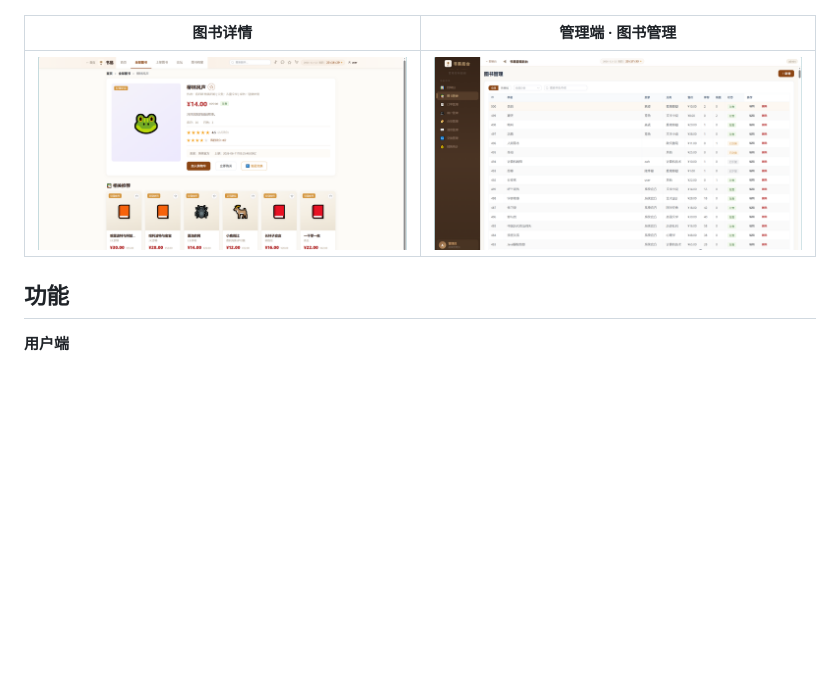
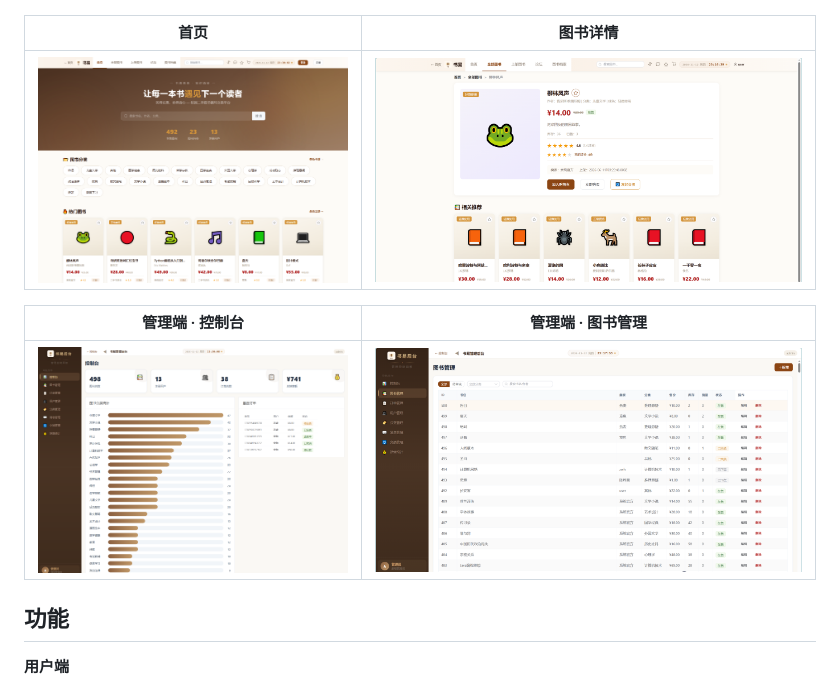
Before and after one commit to Sim-Wn/book-management, a Markdown page: README.md, the part around the change. Drawn GitHub-style; pictures changed too: docs/screenshots/admin-dashboard.png (added), docs/screenshots/home.png (added); blank space fills up the shorter version.

Commit message:
docs: 补充首页与后台控制台截图

```diff
--- a/README.md
+++ b/README.md
@@ -10,9 +10,13 @@
   <img src="./docs/screenshots/portal.png" alt="用户端 / 管理端双入口" width="100%">
 </p>
 
-| 图书详情 | 管理端 · 图书管理 |
+| 首页 | 图书详情 |
 |---|---|
-| <img src="./docs/screenshots/book-detail.png" alt="图书详情页"> | <img src="./docs/screenshots/admin-books.png" alt="管理端图书管理"> |
+| <img src="./docs/screenshots/home.png" alt="首页"> | <img src="./docs/screenshots/book-detail.png" alt="图书详情页"> |
+
+| 管理端 · 控制台 | 管理端 · 图书管理 |
+|---|---|
+| <img src="./docs/screenshots/admin-dashboard.png" alt="管理端控制台"> | <img src="./docs/screenshots/admin-books.png" alt="管理端图书管理"> |
 
 ## 功能
 
```
